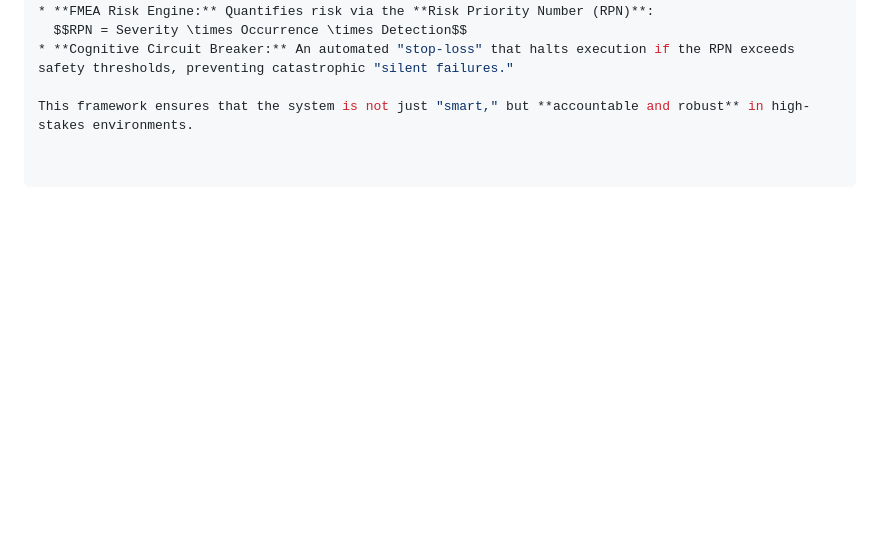
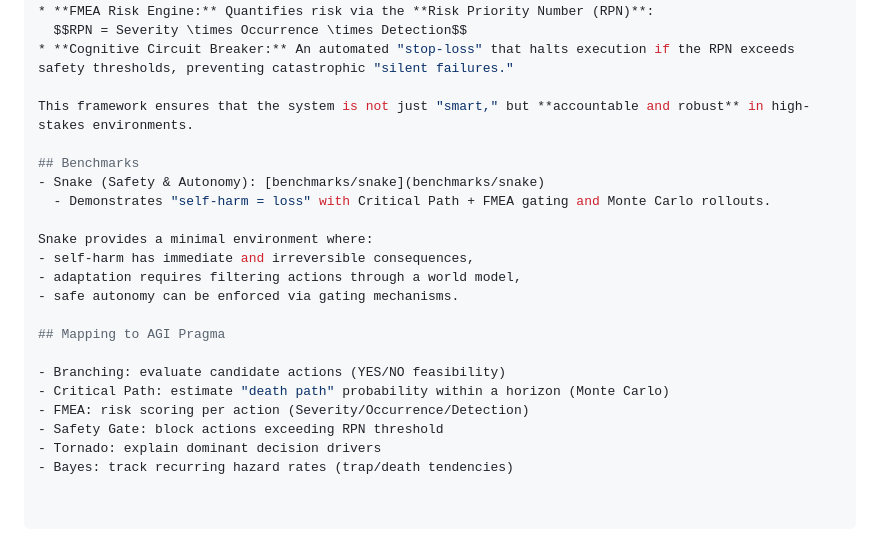
Before and after one commit to zabinskirafal/AGI, a Markdown page: README.md, the part around the change. Rendered like a GitHub page; blank space fills up the shorter version.

```diff
--- a/README.md
+++ b/README.md
@@ -356,3 +356,21 @@ Pragma does not just predict outcomes; it assesses the structural integrity of i
 * **Cognitive Circuit Breaker:** An automated "stop-loss" that halts execution if the RPN exceeds safety thresholds, preventing catastrophic "silent failures."
 
 This framework ensures that the system is not just "smart," but **accountable and robust** in high-stakes environments.
+
+## Benchmarks
+- Snake (Safety & Autonomy): [benchmarks/snake](benchmarks/snake)
+  - Demonstrates "self-harm = loss" with Critical Path + FMEA gating and Monte Carlo rollouts.
+
+Snake provides a minimal environment where:
+- self-harm has immediate and irreversible consequences,
+- adaptation requires filtering actions through a world model,
+- safe autonomy can be enforced via gating mechanisms.
+
+## Mapping to AGI Pragma
+
+- Branching: evaluate candidate actions (YES/NO feasibility)
+- Critical Path: estimate "death path" probability within a horizon (Monte Carlo)
+- FMEA: risk scoring per action (Severity/Occurrence/Detection)
+- Safety Gate: block actions exceeding RPN threshold
+- Tornado: explain dominant decision drivers
+- Bayes: track recurring hazard rates (trap/death tendencies)
```
